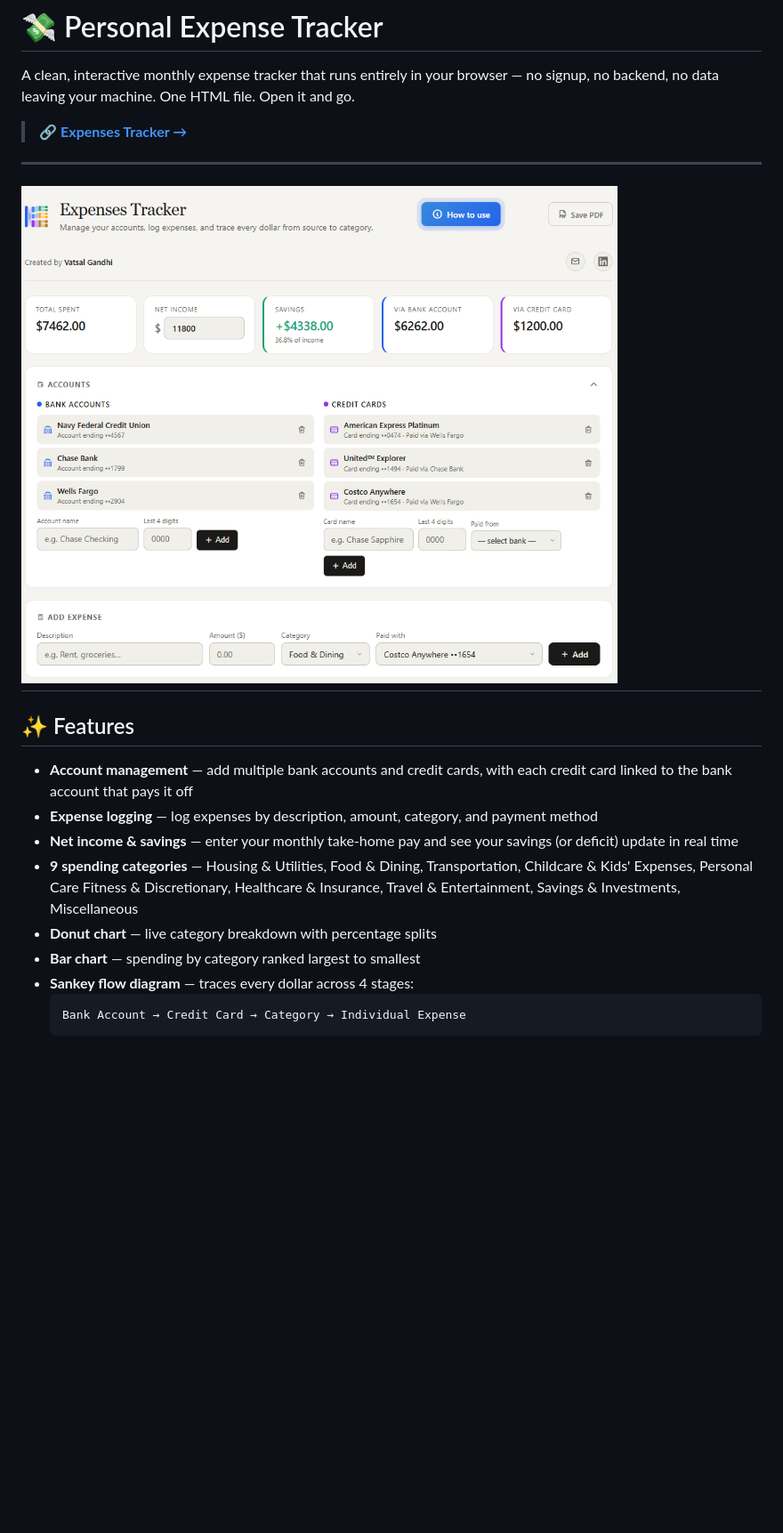
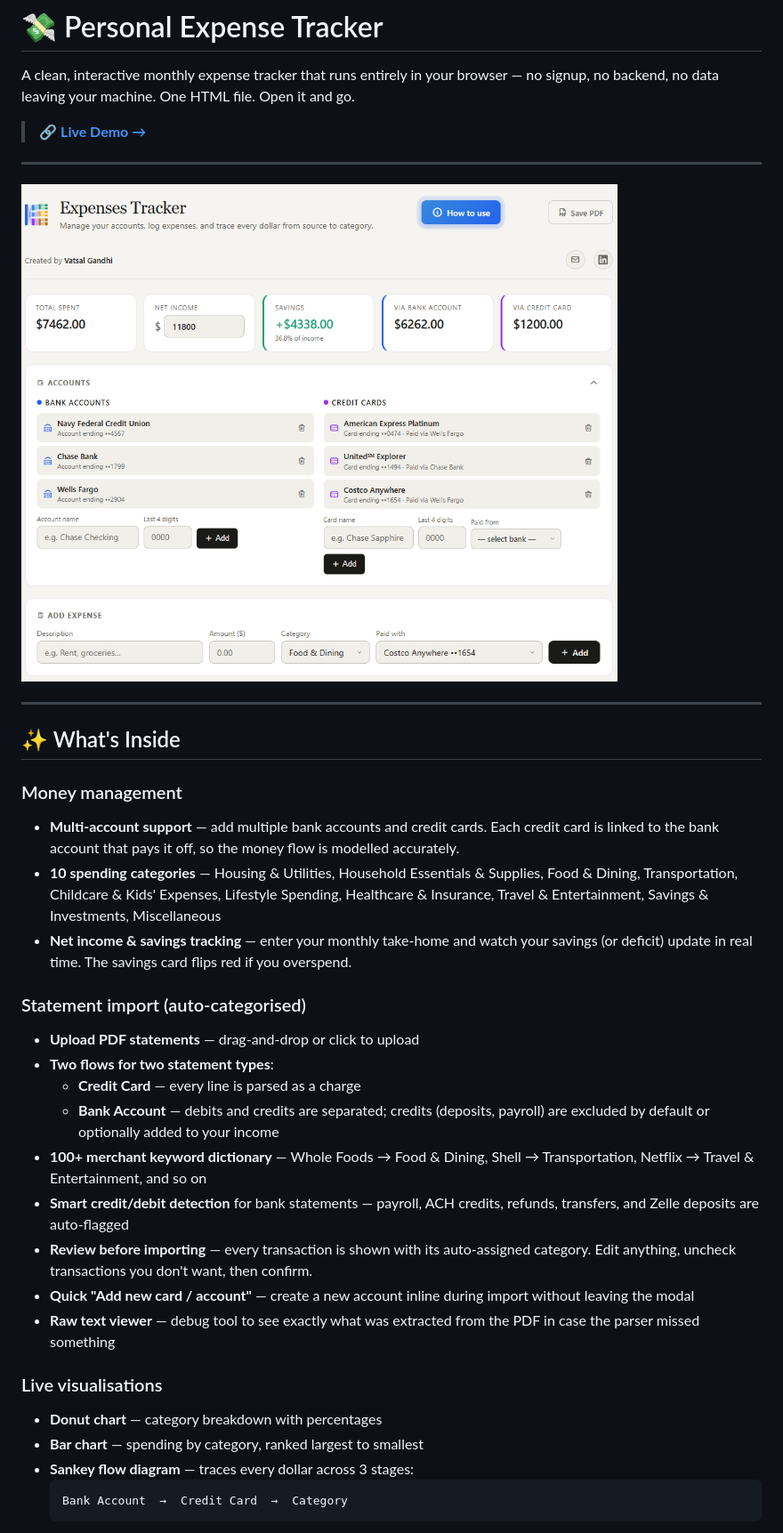
Before and after one commit to vatsalgandhi93/Expense-Tracker, a Markdown page: README.md, the part around one of its changes. Shown at 89% size. Rendered like a GitHub page; blank space fills up the shorter version.

````diff
--- a/README.md
+++ b/README.md
@@ -2,6 +2,6 @@
 
 A clean, interactive monthly expense tracker that runs entirely in your browser — no signup, no backend, no data leaving your machine. One HTML file. Open it and go.
 
-> 🔗 **[Expenses Tracker →](https://vatsalgandhi93.github.io/Expense-Tracker/)**
+> 🔗 **[Live Demo →](https://vatsalgandhi93.github.io/Expense-Tracker)**
 
 ---
@@ -9,14 +12,27 @@ A clean, interactive monthly expense tracker that runs entirely in your browser
 ---
 
-## ✨ Features
+## ✨ What's Inside
 
-- **Account management** — add multiple bank accounts and credit cards, with each credit card linked to the bank account that pays it off
-- **Expense logging** — log expenses by description, amount, category, and payment method
-- **Net income & savings** — enter your monthly take-home pay and see your savings (or deficit) update in real time
-- **9 spending categories** — Housing & Utilities, Food & Dining, Transportation, Childcare & Kids' Expenses, Personal Care Fitness & Discretionary, Healthcare & Insurance, Travel & Entertainment, Savings & Investments, Miscellaneous
-- **Donut chart** — live category breakdown with percentage splits
-- **Bar chart** — spending by category ranked largest to smallest
-- **Sankey flow diagram** — traces every dollar across 4 stages:
+### Money management
+- **Multi-account support** — add multiple bank accounts and credit cards. Each credit card is linked to the bank account that pays it off, so the money flow is modelled accurately.
+- **10 spending categories** — Housing & Utilities, Household Essentials & Supplies, Food & Dining, Transportation, Childcare & Kids' Expenses, Lifestyle Spending, Healthcare & Insurance, Travel & Entertainment, Savings & Investments, Miscellaneous
+- **Net income & savings tracking** — enter your monthly take-home and watch your savings (or deficit) update in real time. The savings card flips red if you overspend.
+
+### Statement import (auto-categorised)
+- **Upload PDF statements** — drag-and-drop or click to upload
+- **Two flows for two statement types**:
+  - **Credit Card** — every line is parsed as a charge
+  - **Bank Account** — debits and credits are separated; credits (deposits, payroll) are excluded by default or optionally added to your income
+- **100+ merchant keyword dictionary** — Whole Foods → Food & Dining, Shell → Transportation, Netflix → Travel & Entertainment, and so on
+- **Smart credit/debit detection** for bank statements — payroll, ACH credits, refunds, transfers, and Zelle deposits are auto-flagged
+- **Review before importing** — every transaction is shown with its auto-assigned category. Edit anything, uncheck transactions you don't want, then confirm.
+- **Quick "Add new card / account"** — create a new account inline during import without leaving the modal
+- **Raw text viewer** — debug tool to see exactly what was extracted from the PDF in case the parser missed something
+
+### Live visualisations
+- **Donut chart** — category breakdown with percentages
+- **Bar chart** — spending by category, ranked largest to smallest
+- **Sankey flow diagram** — traces every dollar across 3 stages:
   ```
-  Bank Account → Credit Card → Category → Individual Expense
+  Bank Account  →  Credit Card  →  Category
   ```
````
Also changed, not shown: other parts of README.md (+75 -27 lines).
